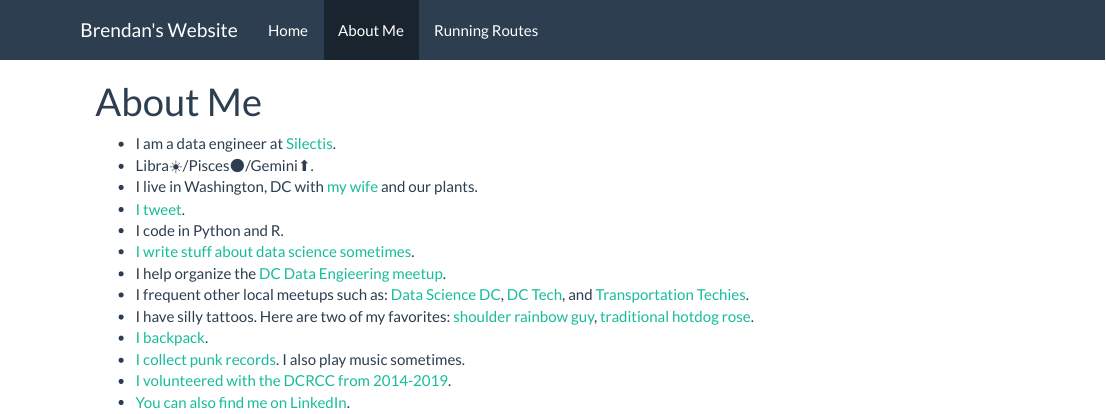
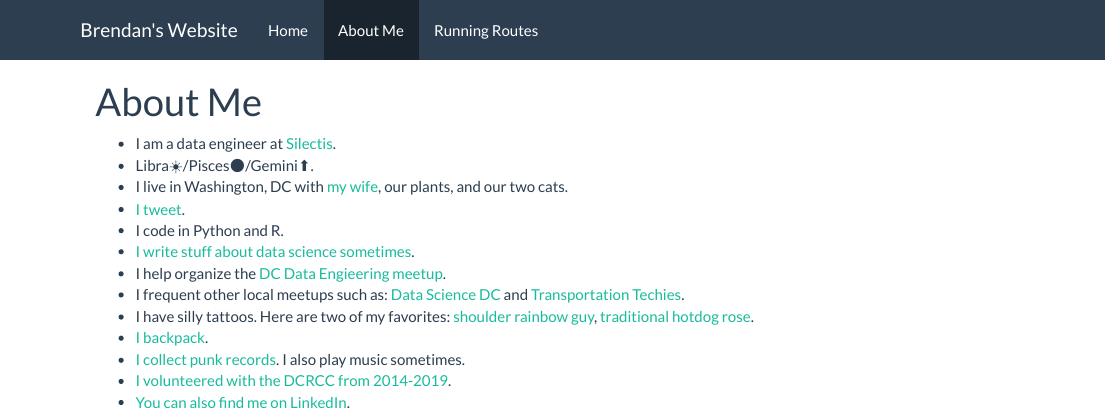
Before and after one commit to bfraiche/brendan, an R Markdown document (about.Rmd): the page in a window 1100 px wide, from its top. The pictures show the output file about.html that the author committed with the source, opened offline; library style sheets and scripts come from the installed R packages.

Commit message:
blog link died. we have cats now

```diff
--- a/about.Rmd
+++ b/about.Rmd
@@ -4,12 +4,12 @@ title: "About Me"
 
 - I am a data engineer at [Silectis](https://www.silect.is/){target="_blank"}.
 - Libra☀️/Pisces🌑/Gemini⬆.
-- I live in Washington, DC with [my wife](https://twitter.com/madelbean){target="_blank"} and our plants.
+- I live in Washington, DC with [my wife](https://twitter.com/madelbean){target="_blank"}, our plants, and our two cats.
 - [I tweet](https://twitter.com/NotFakeBrendan){target="_blank"}.
 - I code in Python and R.
-- [I write stuff about data science sometimes](https://www.silect.is/blog/2019/4/2/random-forest-in-spark-ml){target="_blank"}.
+- [I write stuff about data science sometimes](https://www.silect.is/blog/random-forest-models-in-spark-ml/){target="_blank"}.
 - I help organize the [DC Data Engieering meetup](https://www.meetup.com/DC-Data-Engineering/){target="_blank"}.
-- I frequent other local meetups such as: [Data Science DC](https://www.meetup.com/Data-Science-DC/){target="_blank"}, [DC Tech](https://www.meetup.com/DC-Tech-Meetup/){target="_blank"}, and [Transportation Techies](https://www.meetup.com/Transportation-Techies/){target="_blank"}.
+- I frequent other local meetups such as: [Data Science DC](https://www.meetup.com/Data-Science-DC/){target="_blank"} and [Transportation Techies](https://www.meetup.com/Transportation-Techies/){target="_blank"}.
 - I have silly tattoos. Here are two of my favorites: [shoulder rainbow guy](https://www.instagram.com/p/CEfgMebAK_D/){target="_blank"}, [traditional hotdog rose](https://www.instagram.com/p/Bwf4r4PBrms/){target="_blank"}.
 - [I backpack](https://www.mytravelmap.xyz/u/tw732217484972048384){target="_blank"}.
 - [I collect punk records](https://www.discogs.com/user/bfreehart/collection){target="_blank"}. I also play music sometimes.
```
Also changed, not shown: about.html.
